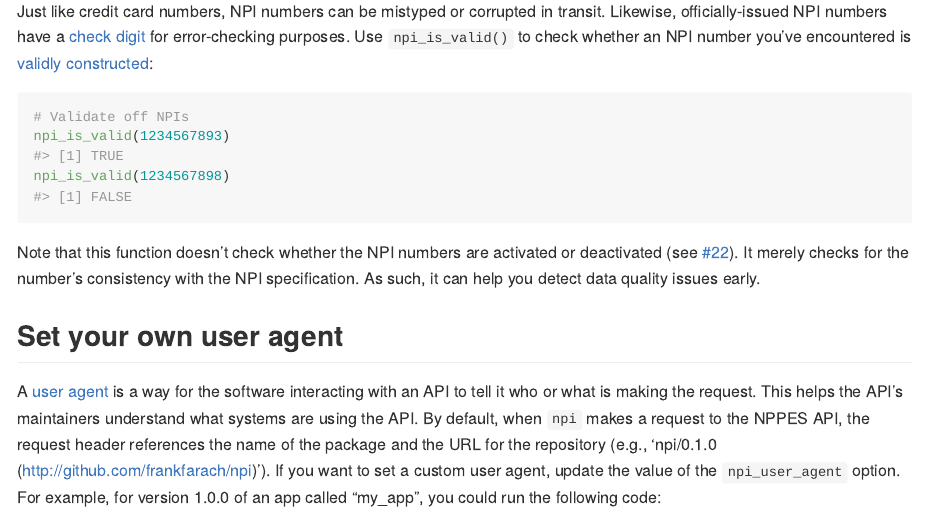
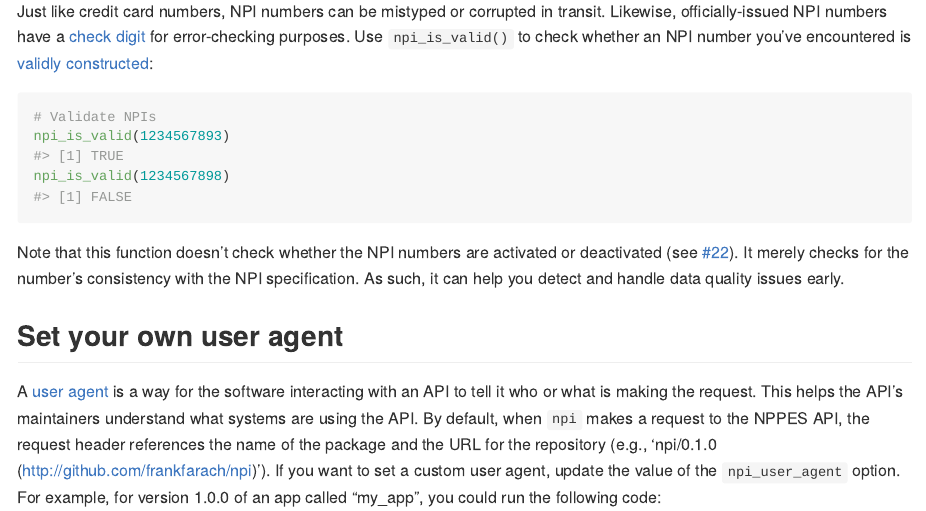
Before and after one commit to ropensci/npi, an R Markdown document (README.Rmd): the page in a window 1100 px wide, from 3800 px down. The pictures show the output file README.md that the author committed with the source, drawn offline in the style of GitHub; badge pictures from the web are left out.

Commit message:
Fix typo in validating NPIs

````diff
--- a/README.Rmd
+++ b/README.Rmd
@@ -108,12 +108,12 @@ Now we're ready to do whatever else we need to do with this data. Under the hood
 Just like credit card numbers, NPI numbers can be mistyped or corrupted in transit. Likewise, officially-issued NPI numbers have a [check digit](https://en.wikipedia.org/wiki/Check_digit) for error-checking purposes. Use `npi_is_valid()` to check whether an NPI number you've encountered is [validly constructed](https://www.cms.gov/Regulations-and-Guidance/Administrative-Simplification/NationalProvIdentStand/Downloads/NPIcheckdigit.pdf):
 
 ```{r valid_npi_ex}
-# Validate off NPIs
+# Validate NPIs
 npi_is_valid(1234567893)
 npi_is_valid(1234567898)
 ```
 
-Note that this function doesn't check whether the NPI numbers are activated or deactivated (see [#22](https://github.com/frankfarach/npi/issues/22#issuecomment-787642817)). It merely checks for the number's consistency with the NPI specification. As such, it can help you detect data quality issues early.
+Note that this function doesn't check whether the NPI numbers are activated or deactivated (see [#22](https://github.com/frankfarach/npi/issues/22#issuecomment-787642817)). It merely checks for the number's consistency with the NPI specification. As such, it can help you detect and handle data quality issues early.
 
 ## Set your own user agent
 
````
Also changed, not shown: README.md.
